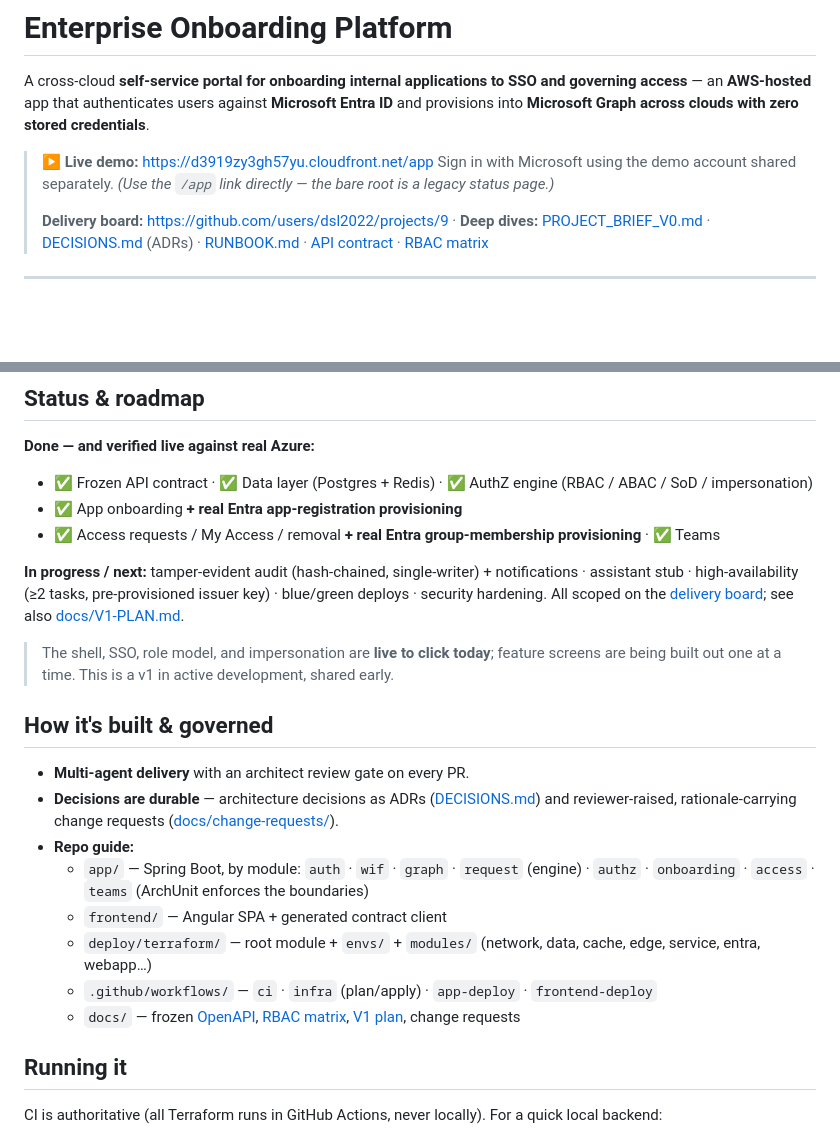
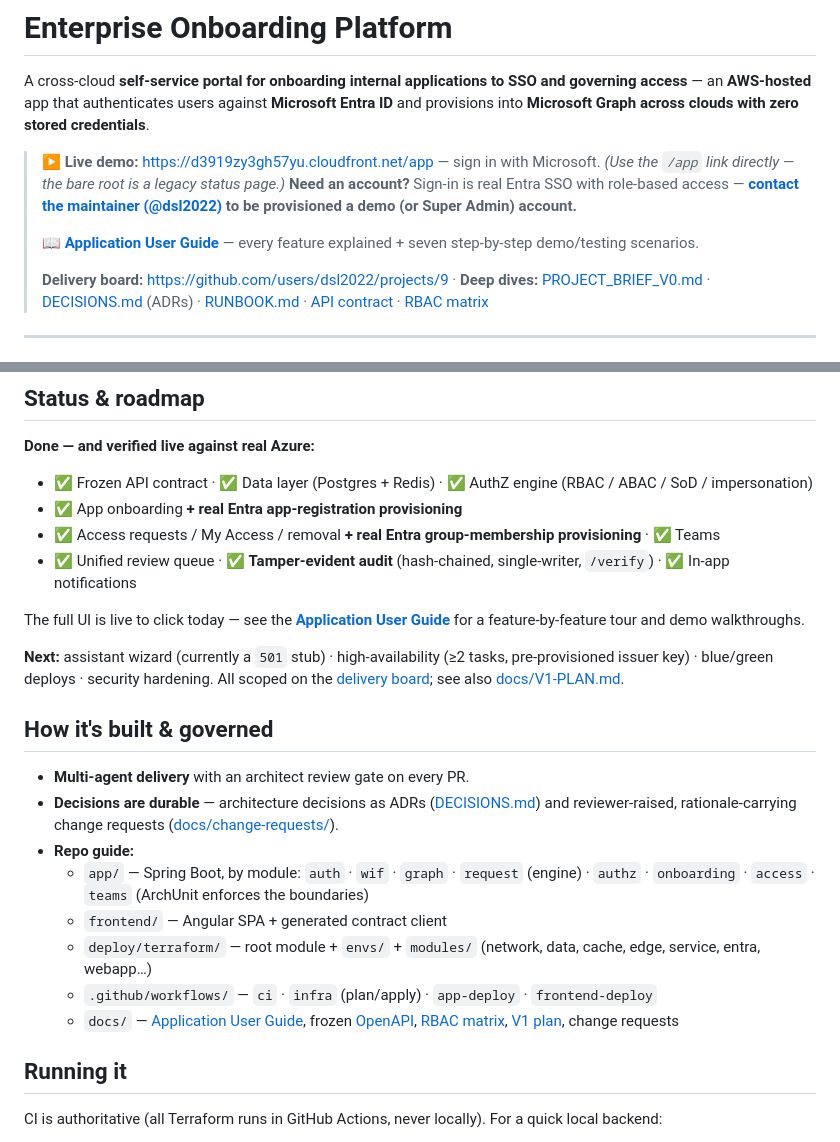
Before and after one commit to dsl2022/enterprise-onboarding-project, a Markdown page: README.md, 2 parts joined by grey strips. Drawn GitHub-style; blank space fills up the shorter version.

```diff
--- a/README.md
+++ b/README.md
@@ -4,9 +4,13 @@ A cross-cloud **self-service portal for onboarding internal applications to SSO
 access** — an **AWS-hosted** app that authenticates users against **Microsoft Entra ID** and provisions
 into **Microsoft Graph across clouds with zero stored credentials**.
 
-> **▶ Live demo:** https://d3919zy3gh57yu.cloudfront.net/app
-> Sign in with Microsoft using the demo account shared separately. *(Use the `/app` link directly — the
-> bare root is a legacy status page.)*
+> **▶ Live demo:** https://d3919zy3gh57yu.cloudfront.net/app — sign in with Microsoft. *(Use the `/app`
+> link directly — the bare root is a legacy status page.)* **Need an account?** Sign-in is real Entra SSO
+> with role-based access — **[contact the maintainer (@dsl2022)](docs/USER-GUIDE.md#getting-a-demo-account)
+> to be provisioned a demo (or Super Admin) account.**
+>
+> **📖 [Application User Guide](docs/USER-GUIDE.md)** — every feature explained + seven step-by-step
+> demo/testing scenarios.
 >
 > **Delivery board:** https://github.com/users/dsl2022/projects/9 · **Deep dives:**
 > [PROJECT_BRIEF_V0.md](PROJECT_BRIEF_V0.md) · [DECISIONS.md](DECISIONS.md) (ADRs) ·
@@ -108,14 +112,14 @@ Onboarding and access share **one request engine and state machine**; provisioni
 - ✅ Frozen API contract · ✅ Data layer (Postgres + Redis) · ✅ AuthZ engine (RBAC / ABAC / SoD / impersonation)
 - ✅ App onboarding **+ real Entra app-registration provisioning**
 - ✅ Access requests / My Access / removal **+ real Entra group-membership provisioning** · ✅ Teams
+- ✅ Unified review queue · ✅ **Tamper-evident audit** (hash-chained, single-writer, `/verify`) · ✅ In-app notifications
 
-**In progress / next:** tamper-evident audit (hash-chained, single-writer) + notifications · assistant
-stub · high-availability (≥2 tasks, pre-provisioned issuer key) · blue/green deploys · security hardening.
-All scoped on the [delivery board](https://github.com/users/dsl2022/projects/9); see also
-[docs/V1-PLAN.md](docs/V1-PLAN.md).
+The full UI is live to click today — see the **[Application User Guide](docs/USER-GUIDE.md)** for a
+feature-by-feature tour and demo walkthroughs.
 
-> The shell, SSO, role model, and impersonation are **live to click today**; feature screens are being
-> built out one at a time. This is a v1 in active development, shared early.
+**Next:** assistant wizard (currently a `501` stub) · high-availability (≥2 tasks, pre-provisioned issuer
+key) · blue/green deploys · security hardening. All scoped on the
+[delivery board](https://github.com/users/dsl2022/projects/9); see also [docs/V1-PLAN.md](docs/V1-PLAN.md).
 
 ## How it's built & governed
 
@@ -128,8 +132,8 @@ All scoped on the [delivery board](https://github.com/users/dsl2022/projects/9);
   - `frontend/` — Angular SPA + generated contract client
   - `deploy/terraform/` — root module + `envs/` + `modules/` (network, data, cache, edge, service, entra, webapp…)
   - `.github/workflows/` — `ci` · `infra` (plan/apply) · `app-deploy` · `frontend-deploy`
-  - `docs/` — frozen [OpenAPI](docs/api/openapi-v1.yaml), [RBAC matrix](docs/api/rbac-matrix.md),
-    [V1 plan](docs/V1-PLAN.md), change requests
+  - `docs/` — [Application User Guide](docs/USER-GUIDE.md), frozen [OpenAPI](docs/api/openapi-v1.yaml),
+    [RBAC matrix](docs/api/rbac-matrix.md), [V1 plan](docs/V1-PLAN.md), change requests
 
 ## Running it
 
```
Also changed, not shown: docs/USER-GUIDE.md (added, +262 -0 lines).
